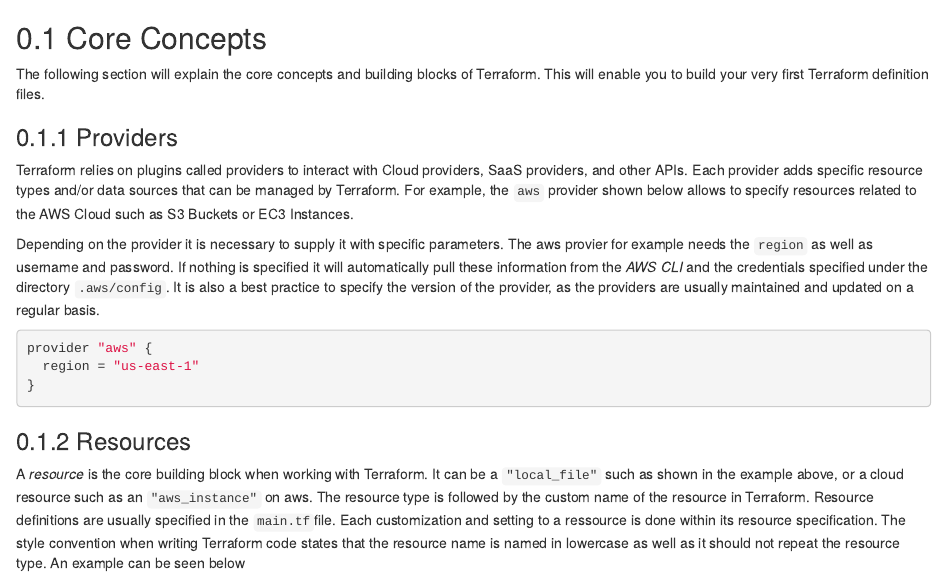
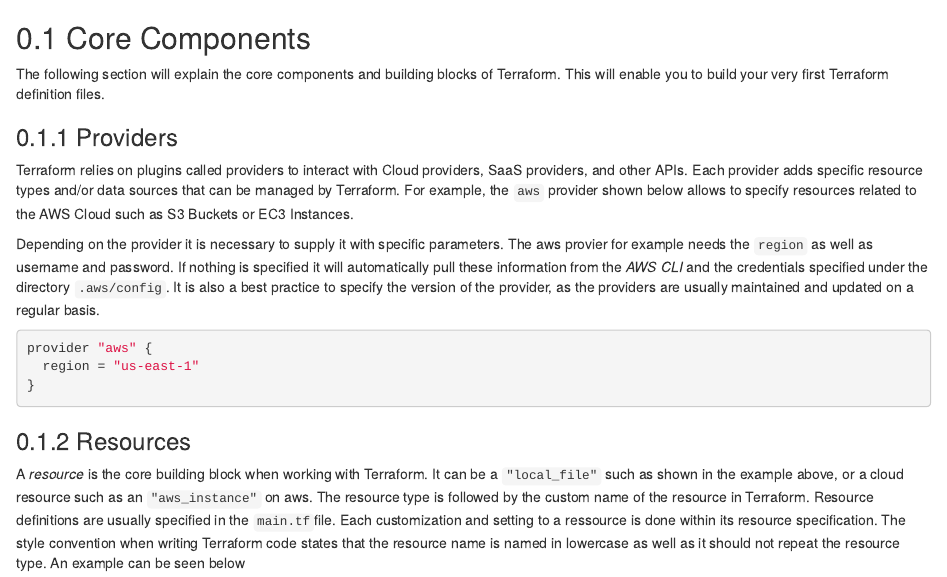
Before and after one commit to seblum/mlops-engineering-book, an R Markdown document (manuscript/06.2-Terraform-Core_Components.Rmd): the page in a window 1100 px wide, from its top. Rendered offline with R 4.5, knitr and Pandoc, with nearby package versions; drawn as R Markdown's standard HTML page in place of the format the file asks for.

Commit message:
renaming sections to Core_Components

```diff
--- a/manuscript/06.2-Terraform-Core_Concepts.Rmd
+++ b/manuscript/06.2-Terraform-Core_Components.Rmd
@@ -1,7 +1,7 @@
 
-## Core Concepts
+## Core Components
 
-The following section will explain the core concepts and building blocks of Terraform. This will enable you to build your very first Terraform definition files.
+The following section will explain the core components and building blocks of Terraform. This will enable you to build your very first Terraform definition files.
 
 ### Providers
 
--- a/manuscript/_bookdown.yml
+++ b/manuscript/_bookdown.yml
@@ -16,14 +16,14 @@
             "02.4-Ops-Infrastructure_as_code.Rmd.md",
             "02.5-Ops-Containerization.md",
             "03-Airflow.Rmd",
-            "03.1-Airflow-Fundamental_Concepts.Rmd",
+            "03.1-Airflow-Core_Components.Rmd",
             "03.2-Airflow-Exemplary_ML_Workflow.Rmd",
             "03.3-Airflow-infrastructure.Rmd",
             "04-MlFlow.Rmd",
-            "04.1-MlFlow-Models.Rmd",
+            "04.1-MlFlow-Core_Components.Rmd",
             "04.2-MlFlow-Architecture.Rmd",
             "05-Kubernetes.Rmd",
-            "05.1-Kubernetes-Core_Concepts.md",
+            "05.1-Kubernetes-Core_Components.md",
             "05.2-Kubernetes-Application_Deployment_and_Design.md",
             "05.3-Kubernetes-Services_and_Networking.md",
             "05.4-Kubernetes-Storage.md",
@@ -32,7 +32,7 @@
             "05.7-Kubernetes-Helm.md",
             "06-Terraform.Rmd",
             "06.1-Terraform-Basic_Usage.Rmd",
-            "06.2-Terraform-Core_Concepts.Rmd",
+            "06.2-Terraform-Core_Components.Rmd",
             "06.3-Terraform-Modules.Rmd",
             "06.4-Terraform-Tips_and_Tricks.Rmd",
             "06.5-Terraform-Exemplary_deployment.Rmd"
```
Also changed, not shown: manuscript/03.1-Airflow-Core_Components.Rmd (renamed from manuscript/03.1-Airflow-Fundamental_Concepts.Rmd, +1 -1 lines), manuscript/04.1-MlFlow-Core_Components.Rmd (renamed from manuscript/04.1-MlFlow-Models.Rmd, +1 -1 lines), manuscript/05.1-Kubernetes-Core_Components.md (renamed from manuscript/05.1-Kubernetes-Core_Concepts.md, +1 -1 lines).
